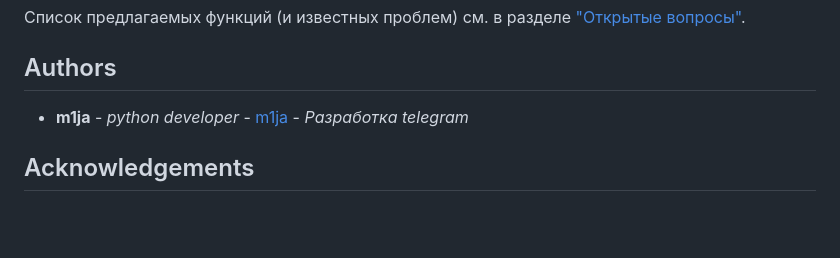
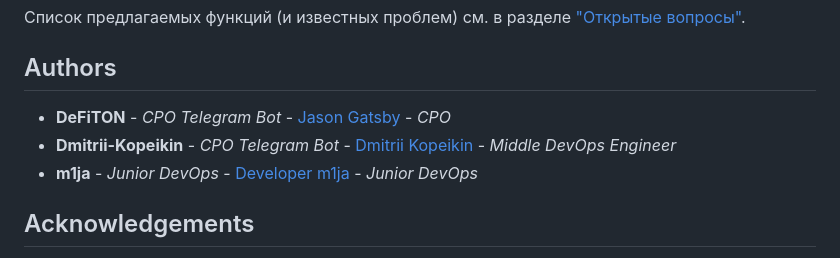
Before and after one commit to TegroTON/SMMPanel-SMOService-Telegram-Bot, a Markdown page: README.md, the part around the change. Drawn GitHub-style; blank space fills up the shorter version.

Commit message:
Update README.md
Signed-off-by: Billionaire DendiBoss <3163941+DeFiTON@users.noreply.github.com>

```diff
--- a/README.md
+++ b/README.md
@@ -304,7 +304,9 @@ sudo systemctl status tgbot.service
 
 ## Authors
 
-* **m1ja** - *python developer* - [m1ja](https://github.com/m1ja) - *Разработка telegram*
+* **DeFiTON** - *CPO Telegram Bot* - [Jason Gatsby](https://github.com/DeFiTON) - *CPO*
+* **Dmitrii-Kopeikin** - *CPO Telegram Bot* - [Dmitrii Kopeikin](https://github.com/Dmitrii-Kopeikin) - *Middle DevOps Engineer*
+* **m1ja** - *Junior DevOps* - [Developer m1ja](https://github.com/m1ja) - *Junior DevOps*
 
 ## Acknowledgements
 
```
